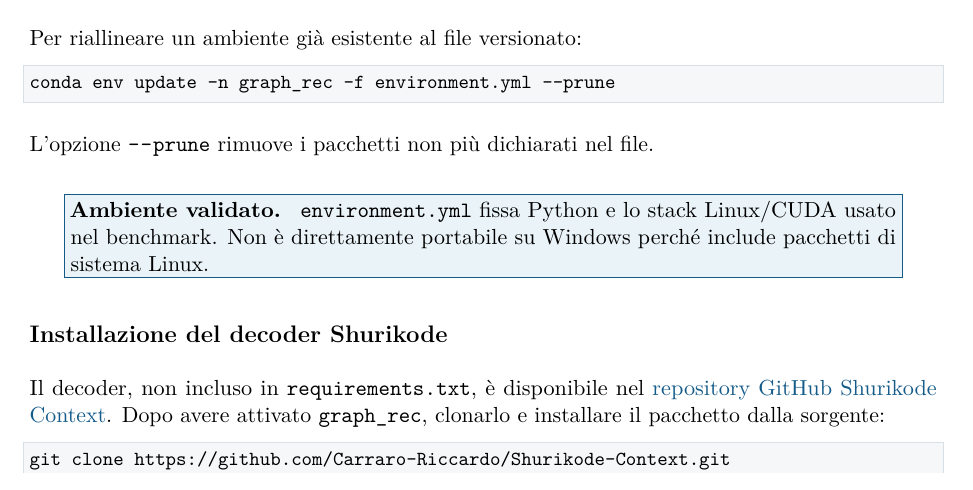
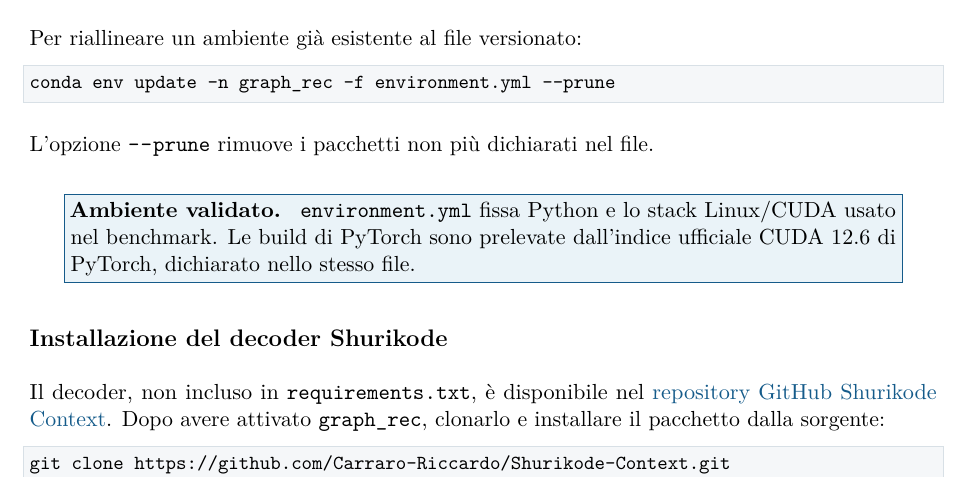
Before and after one commit to Carraro-Riccardo/Multiview-Graph-Reconstruction, a LaTeX document (docs/technical_manual/main.tex, which reads docs/technical_manual/chapters/02_ambiente_conda.tex): part of page 7 of 31, cut so that both start at the same text. Compiled offline with pdfLaTeX.

Commit message:
Allinea installazione CUDA e manuale tecnico

```diff
--- a/docs/technical_manual/chapters/02_ambiente_conda.tex
+++ b/docs/technical_manual/chapters/02_ambiente_conda.tex
@@ -37,8 +37,8 @@ L'opzione \code{--prune} rimuove i pacchetti non più dichiarati nel file.
 
 \manualnote[Ambiente validato]{
 \filepath{environment.yml} fissa Python e lo stack Linux/CUDA usato nel
-benchmark. Non è direttamente portabile su Windows perché include pacchetti di
-sistema Linux.}
+benchmark. Le build di PyTorch sono prelevate dall'indice ufficiale CUDA 12.6
+di PyTorch, dichiarato nello stesso file.}
 
 \subsection{Installazione del decoder Shurikode}
 
```
Also changed, not shown: environment.yml (+1 -2 lines), README.md, docs/technical_manual/main.pdf.
